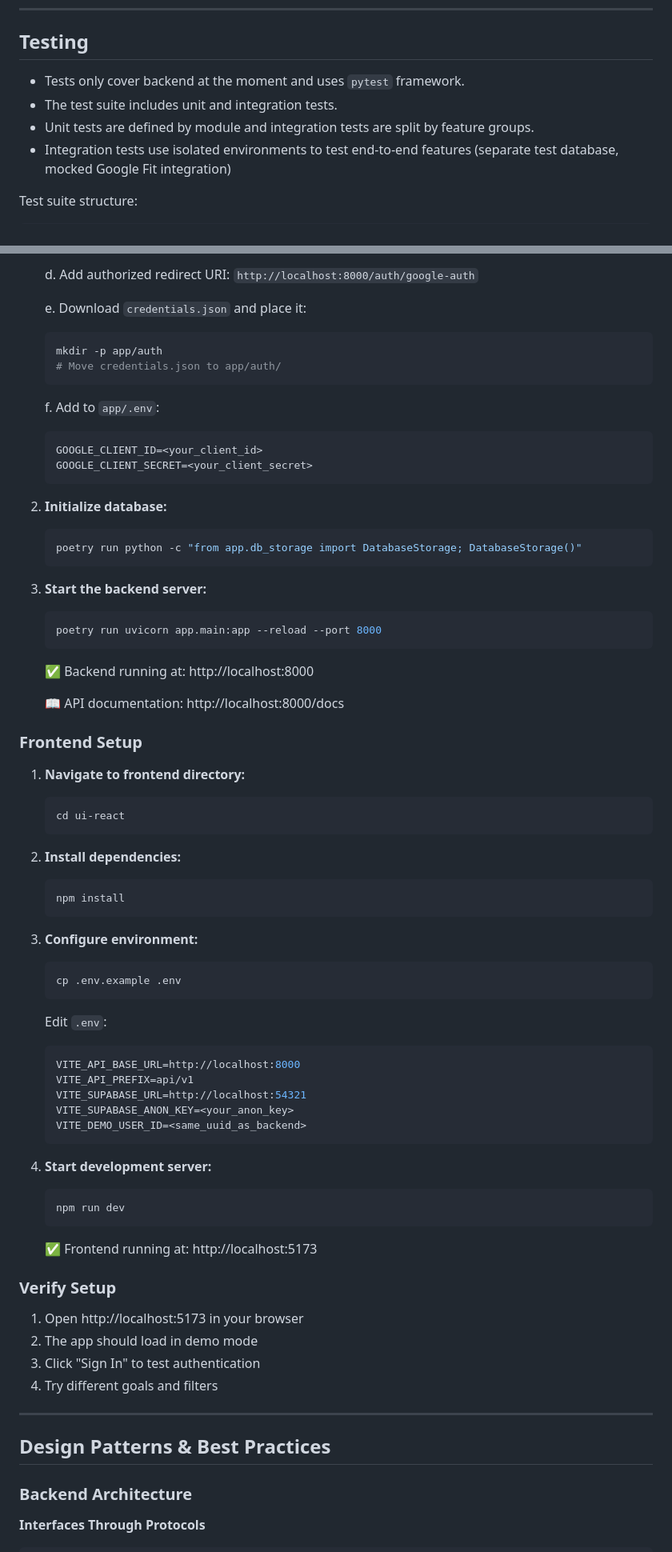
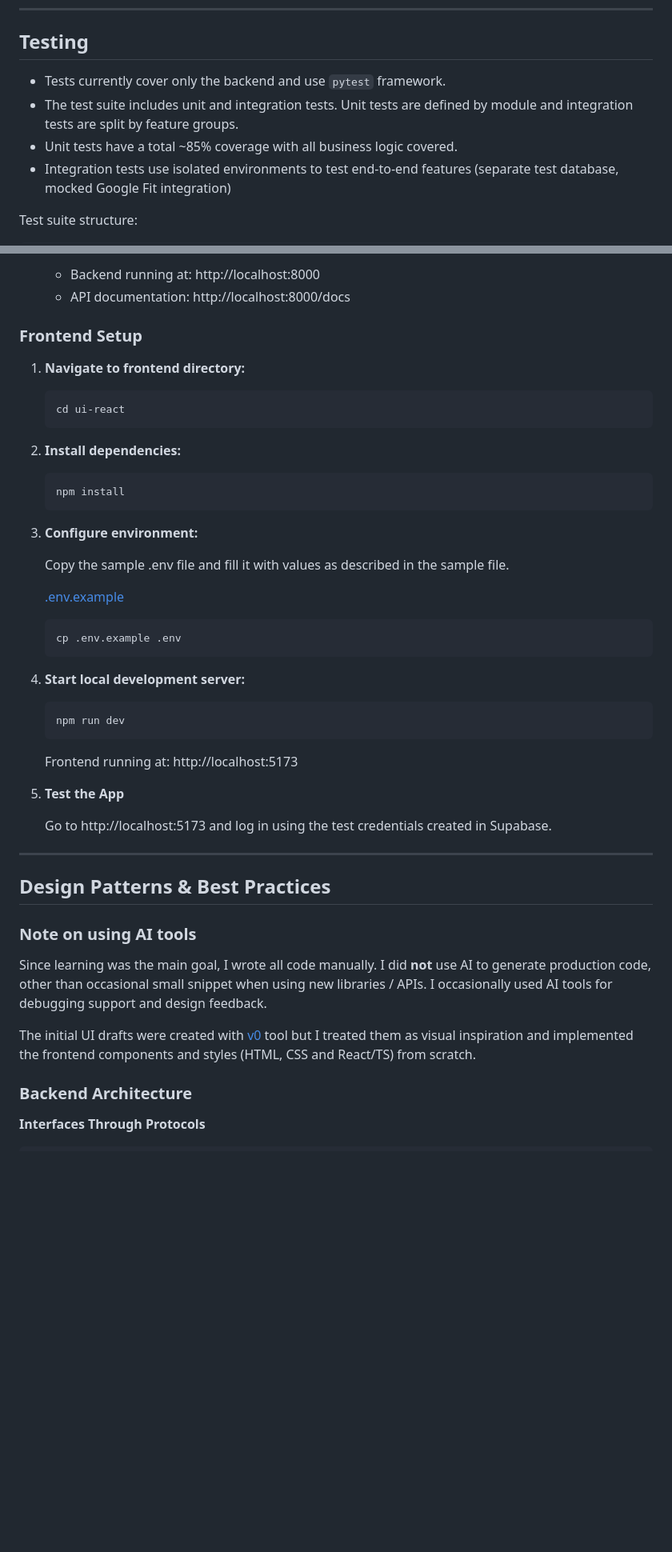
Before and after one commit to justaszie/weight-tracker, a Markdown page: README.md, 2 parts joined by grey strips. Shown: that part at 80% size. Rendered like a GitHub page; blank space fills up the shorter version.

````diff
--- a/README.md
+++ b/README.md
@@ -284,9 +311,9 @@ Google OAuth server calls this endpoint after successful consent from user. Thie
 
 ## Testing
 
-- Tests only cover backend at the moment and uses `pytest` framework.
-- The test suite includes unit and integration tests.
-- Unit tests are defined by module and integration tests are split by feature groups.
+- Tests currently cover only the backend and use `pytest` framework.
+- The test suite includes unit and integration tests. Unit tests are defined by module and integration tests are split by feature groups.
+- Unit tests have a total ~85% coverage with all business logic covered.
 - Integration tests use isolated environments to test end-to-end features (separate test database, mocked Google Fit integration)
 
 Test suite structure:
@@ -406,31 +430,6 @@ Sample .env files:
 
-   d. Add authorized redirect URI: `http://localhost:8000/auth/google-auth`
-
-   e. Download `credentials.json` and place it:
-   ```bash
-   mkdir -p app/auth
-   # Move credentials.json to app/auth/
-   ```
-
-   f. Add to `app/.env`:
-   ```bash
-   GOOGLE_CLIENT_ID=<your_client_id>
-   GOOGLE_CLIENT_SECRET=<your_client_secret>
-   ```
-
-2. **Initialize database:**
-   ```bash
-   poetry run python -c "from app.db_storage import DatabaseStorage; DatabaseStorage()"
-   ```
-
-3. **Start the backend server:**
-   ```bash
-   poetry run uvicorn app.main:app --reload --port 8000
-   ```
-
-   ✅ Backend running at: http://localhost:8000
-
-   📖 API documentation: http://localhost:8000/docs
+    - Backend running at: http://localhost:8000
+    - API documentation: http://localhost:8000/docs
 
 ### Frontend Setup
 
@@ -445,36 +444,34 @@ Sample .env files:
    ```
 
 3. **Configure environment:**
-   ```bash
-   cp .env.example .env
-   ```
 
-   Edit `.env`:
-   ```bash
-   VITE_API_BASE_URL=http://localhost:8000
-   VITE_API_PREFIX=api/v1
-   VITE_SUPABASE_URL=http://localhost:54321
-   VITE_SUPABASE_ANON_KEY=<your_anon_key>
-   VITE_DEMO_USER_ID=<same_uuid_as_backend>
-   ```
+    Copy the sample .env file and fill it with values as described in the sample file.
 
-4. **Start development server:**
-   ```bash
-   npm run dev
-   ```
+    [.env.example](/ui-react/.env.example)
 
-   ✅ Frontend running at: http://localhost:5173
+    ```bash
+    cp .env.example .env
+    ```
 
-### Verify Setup
+4. **Start local development server:**
+    ```bash
+    npm run dev
+    ```
 
-1. Open http://localhost:5173 in your browser
-2. The app should load in demo mode
-3. Click "Sign In" to test authentication
-4. Try different goals and filters
+    Frontend running at: http://localhost:5173
 
+5. **Test the App**
+
+    Go to http://localhost:5173 and log in using the test credentials created in Supabase.
 ---
 
 ## Design Patterns & Best Practices
+
+### Note on using AI tools
+Since learning was the main goal, I wrote all code manually. I did **not** use AI to generate production code, other than occasional small snippet when using new libraries / APIs.
+I occasionally used AI tools for debugging support and design feedback.
+
+The initial UI drafts were created with [v0](https://v0.app/chat/simple-weight-tracker-design-ouWpH9FyHKR?ref=KSHPPZ) tool but I treated them as visual inspiration and implemented the frontend components and styles (HTML, CSS and React/TS) from scratch.
 
 ### Backend Architecture
 
````
Also changed, not shown: other parts of README.md (+198 -167 lines), doc/architecture_backend.png (added), doc/architecture_high_level.png (added), doc/ci_cd_flow.png, 3 other files.
